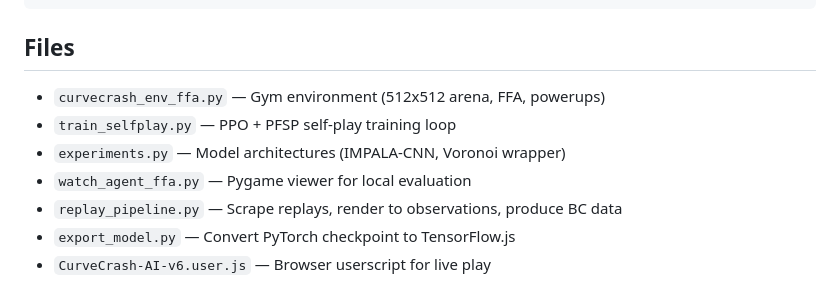
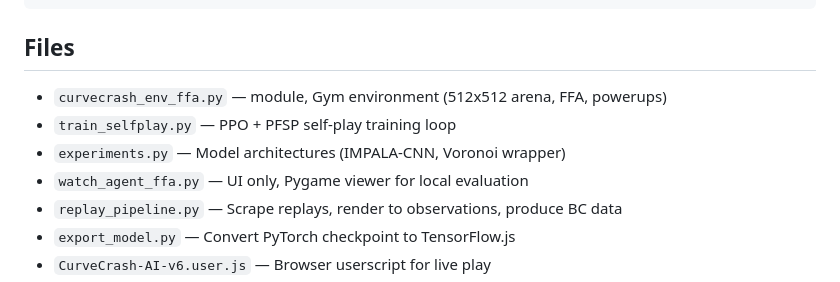
Before and after one commit to Katehuuh/curvecrash-RL, a Markdown page: README.md, the part around the change. Rendered like a GitHub page.

Commit message:
clarify file roles in readme

```diff
--- a/README.md
+++ b/README.md
@@ -39,10 +39,10 @@ Input: 7ch ego-centric 128x128 (self/enemy trails, prev frame, speed/erase power
 
 ## Files
 
-- `curvecrash_env_ffa.py` — Gym environment (512x512 arena, FFA, powerups)
+- `curvecrash_env_ffa.py` — module, Gym environment (512x512 arena, FFA, powerups)
 - `train_selfplay.py` — PPO + PFSP self-play training loop
 - `experiments.py` — Model architectures (IMPALA-CNN, Voronoi wrapper)
-- `watch_agent_ffa.py` — Pygame viewer for local evaluation
+- `watch_agent_ffa.py` — UI only, Pygame viewer for local evaluation
 - `replay_pipeline.py` — Scrape replays, render to observations, produce BC data
 - `export_model.py` — Convert PyTorch checkpoint to TensorFlow.js
 - `CurveCrash-AI-v6.user.js` — Browser userscript for live play
```
